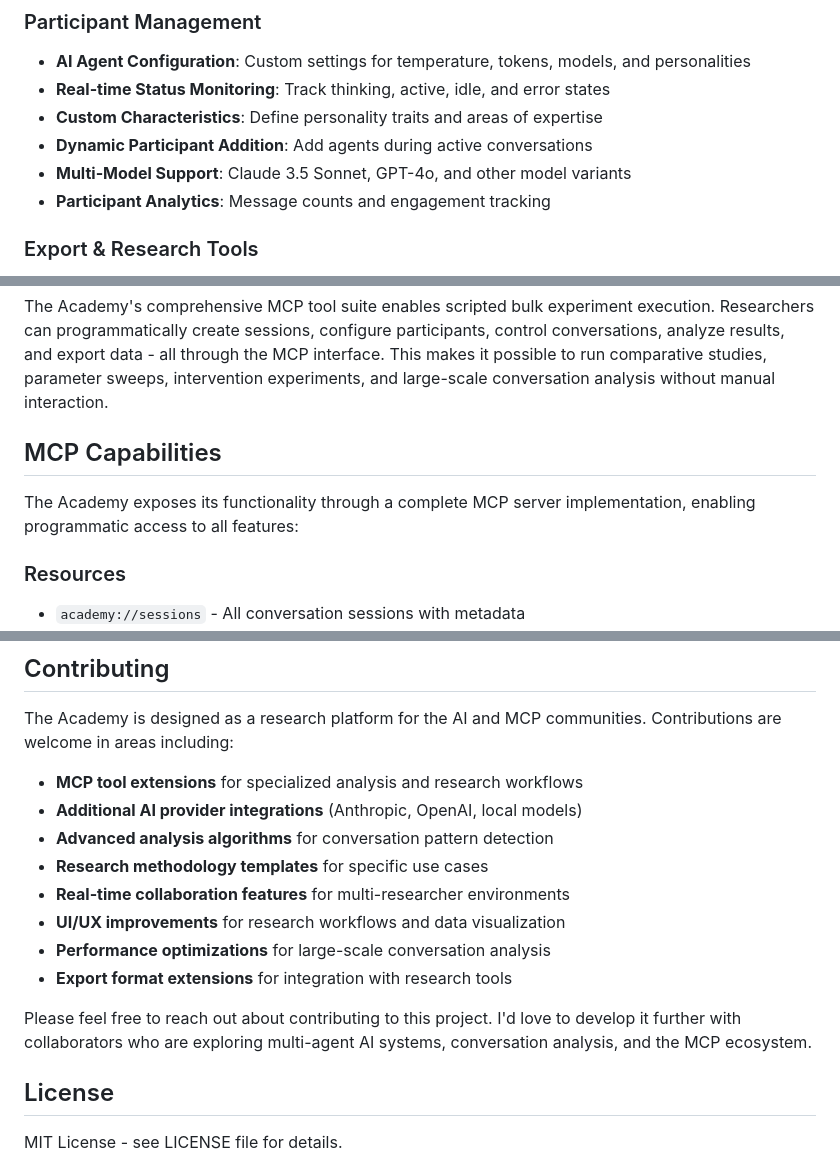
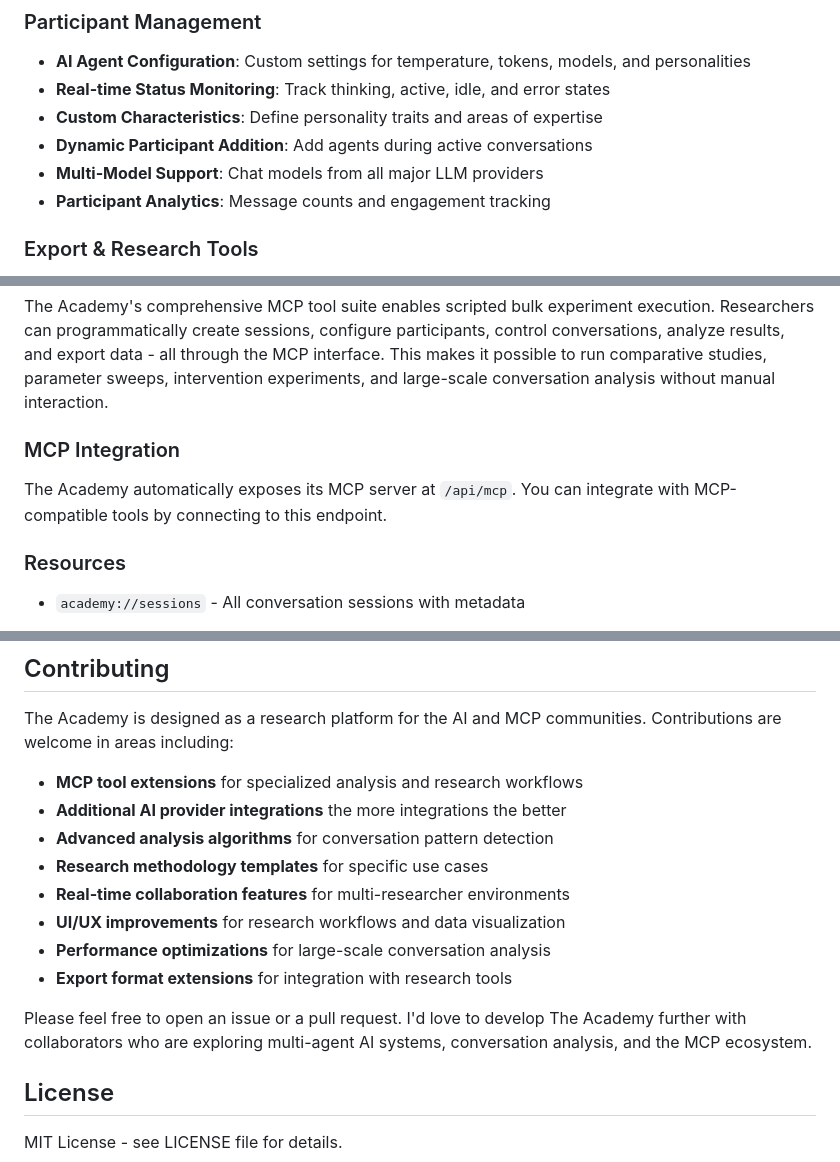
Before and after one commit to im-knots/the-academy, a Markdown page: README.md, 3 parts joined by grey strips. Drawn GitHub-style.

```diff
--- a/README.md
+++ b/README.md
@@ -62,7 +65,7 @@ Designed for engineers, researchers, and builders interested in exploring multi-
 - **Real-time Status Monitoring**: Track thinking, active, idle, and error states
 - **Custom Characteristics**: Define personality traits and areas of expertise
 - **Dynamic Participant Addition**: Add agents during active conversations
-- **Multi-Model Support**: Claude 3.5 Sonnet, GPT-4o, and other model variants
+- **Multi-Model Support**: Chat models from all major LLM providers
 - **Participant Analytics**: Message counts and engagement tracking
 
 ### Export & Research Tools
@@ -81,9 +84,9 @@ Designed for engineers, researchers, and builders interested in exploring multi-
 
 The Academy's comprehensive MCP tool suite enables scripted bulk experiment execution. Researchers can programmatically create sessions, configure participants, control conversations, analyze results, and export data - all through the MCP interface. This makes it possible to run comparative studies, parameter sweeps, intervention experiments, and large-scale conversation analysis without manual interaction.
 
-## MCP Capabilities
+### MCP Integration
 
-The Academy exposes its functionality through a complete MCP server implementation, enabling programmatic access to all features:
+The Academy automatically exposes its MCP server at `/api/mcp`. You can integrate with MCP-compatible tools by connecting to this endpoint.
 
 ### Resources
 - `academy://sessions` - All conversation sessions with metadata
@@ -304,7 +320,7 @@ The Academy automatically exposes its MCP server at `/api/mcp`. You can integrat
 The Academy is designed as a research platform for the AI and MCP communities. Contributions are welcome in areas including:
 
 - **MCP tool extensions** for specialized analysis and research workflows
-- **Additional AI provider integrations** (Anthropic, OpenAI, local models)
+- **Additional AI provider integrations** the more integrations the better
 - **Advanced analysis algorithms** for conversation pattern detection
 - **Research methodology templates** for specific use cases
 - **Real-time collaboration features** for multi-researcher environments
@@ -312,7 +328,7 @@ The Academy is designed as a research platform for the AI and MCP communities. C
 - **Performance optimizations** for large-scale conversation analysis
 - **Export format extensions** for integration with research tools
 
-Please feel free to reach out about contributing to this project. I'd love to develop it further with collaborators who are exploring multi-agent AI systems, conversation analysis, and the MCP ecosystem.
+Please feel free to open an issue or a pull request. I'd love to develop The Academy further with collaborators who are exploring multi-agent AI systems, conversation analysis, and the MCP ecosystem.
 
 ## License
 
```
Also changed, not shown: other parts of README.md (+34 -18 lines), docs/participants.png (added).
